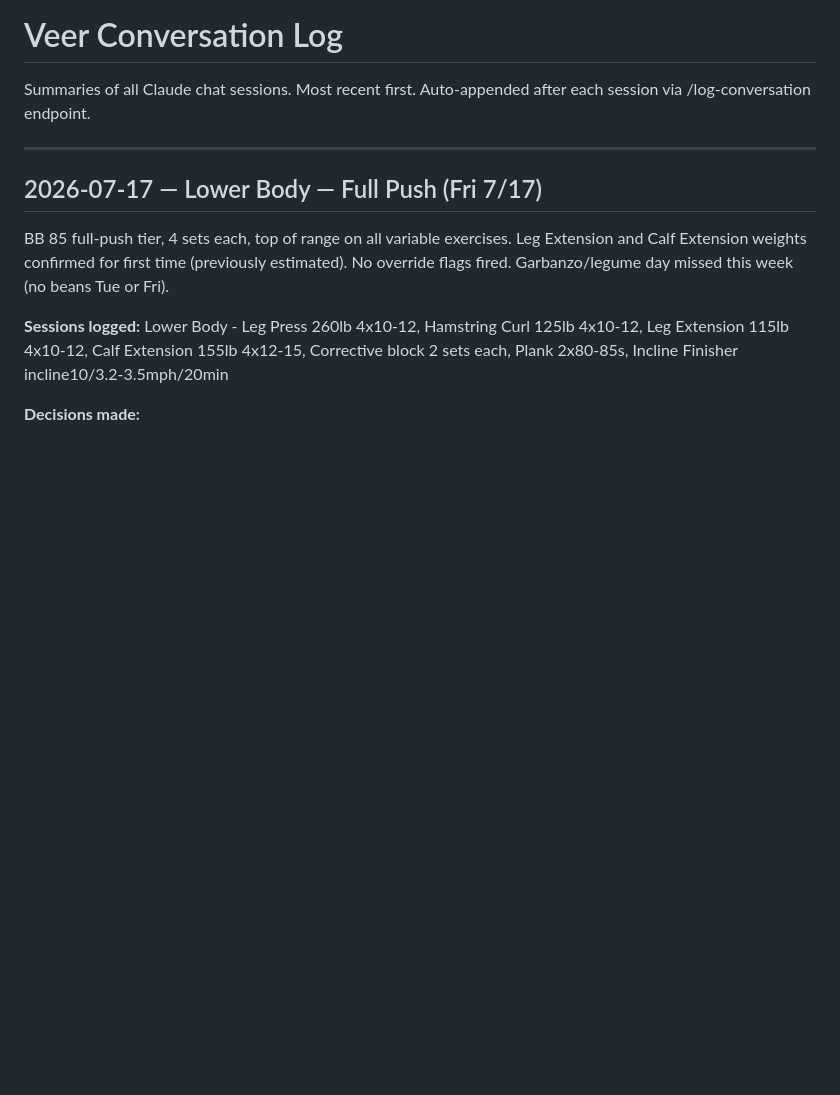
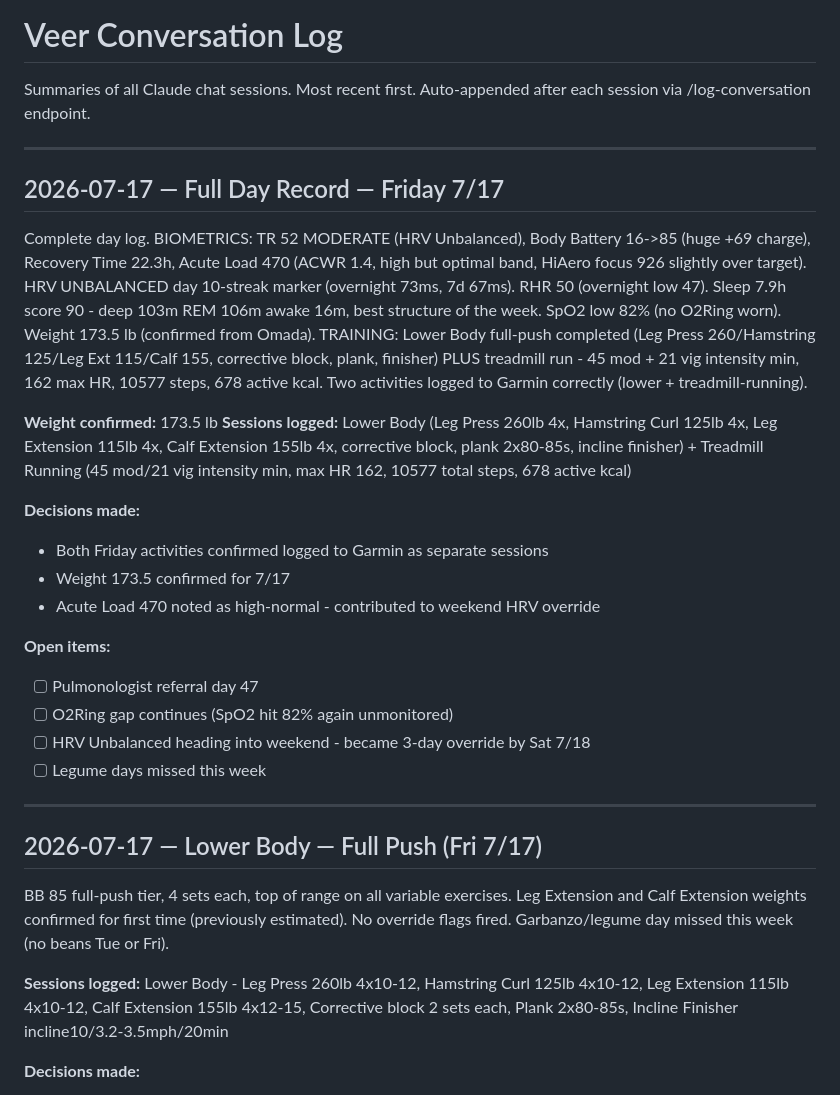
Before and after one commit to Saikumarnimmadala/sai-Dashboard3, a Markdown page: veer-memory.md, the part around one of its changes. GitHub-like rendering; blank space fills up the shorter version.

Commit message:
brain: chat log 2026-07-18 08:27

```diff
--- a/veer-memory.md
+++ b/veer-memory.md
@@ -271,6 +271,26 @@ Auto-appended after each session via /log-conversation endpoint.
 
 ---
 
+## 2026-07-17 — Full Day Record — Friday 7/17
+
+Complete day log. BIOMETRICS: TR 52 MODERATE (HRV Unbalanced), Body Battery 16->85 (huge +69 charge), Recovery Time 22.3h, Acute Load 470 (ACWR 1.4, high but optimal band, HiAero focus 926 slightly over target). HRV UNBALANCED day 10-streak marker (overnight 73ms, 7d 67ms). RHR 50 (overnight low 47). Sleep 7.9h score 90 - deep 103m REM 106m awake 16m, best structure of the week. SpO2 low 82% (no O2Ring worn). Weight 173.5 lb (confirmed from Omada). TRAINING: Lower Body full-push completed (Leg Press 260/Hamstring 125/Leg Ext 115/Calf 155, corrective block, plank, finisher) PLUS treadmill run - 45 mod + 21 vig intensity min, 162 max HR, 10577 steps, 678 active kcal. Two activities logged to Garmin correctly (lower + treadmill-running).
+
+**Weight confirmed:** 173.5 lb
+**Sessions logged:** Lower Body (Leg Press 260lb 4x, Hamstring Curl 125lb 4x, Leg Extension 115lb 4x, Calf Extension 155lb 4x, corrective block, plank 2x80-85s, incline finisher) + Treadmill Running (45 mod/21 vig intensity min, max HR 162, 10577 total steps, 678 active kcal)
+
+**Decisions made:**
+- Both Friday activities confirmed logged to Garmin as separate sessions
+- Weight 173.5 confirmed for 7/17
+- Acute Load 470 noted as high-normal - contributed to weekend HRV override
+
+**Open items:**
+- [ ] Pulmonologist referral day 47
+- [ ] O2Ring gap continues (SpO2 hit 82% again unmonitored)
+- [ ] HRV Unbalanced heading into weekend - became 3-day override by Sat 7/18
+- [ ] Legume days missed this week
+
+---
+
 ## 2026-07-17 — Lower Body — Full Push (Fri 7/17)
 
 BB 85 full-push tier, 4 sets each, top of range on all variable exercises. Leg Extension and Calf Extension weights confirmed for first time (previously estimated). No override flags fired. Garbanzo/legume day missed this week (no beans Tue or Fri).
```
Also changed, not shown: other parts of veer-memory.md (+1 -1 lines).
